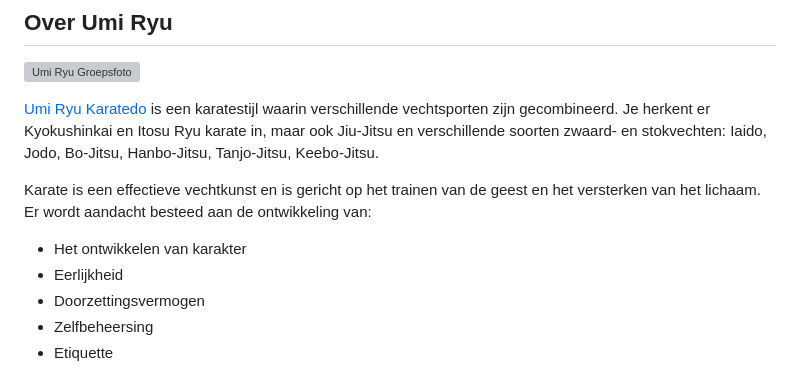
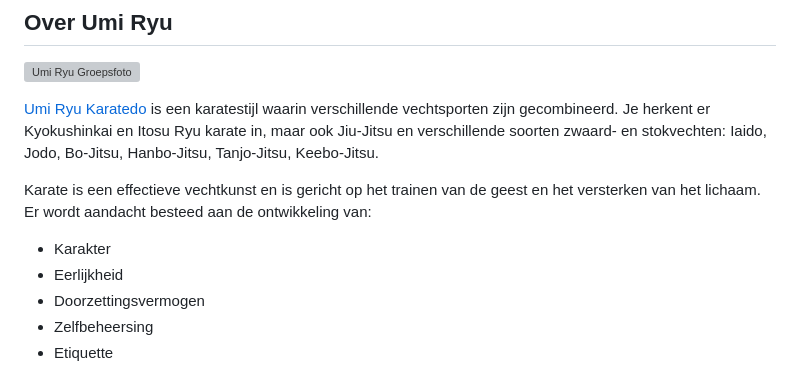
Before and after one commit to karateschooljohnsmit/karateschooljohnsmit.nl, a Markdown page: src/pages/umiryu.md, the part around the change. Drawn GitHub-style; grey boxes are pictures that could not be loaded.

```diff
--- a/src/pages/umiryu.md
+++ b/src/pages/umiryu.md
@@ -10,7 +10,7 @@ title: Umi Ryu
 
 Karate is een effectieve vechtkunst en is gericht op het trainen van de geest en het versterken van het lichaam. Er wordt aandacht besteed aan de ontwikkeling van:
 
-- Het ontwikkelen van karakter
+- Karakter
 - Eerlijkheid
 - Doorzettingsvermogen
 - Zelfbeheersing
```
